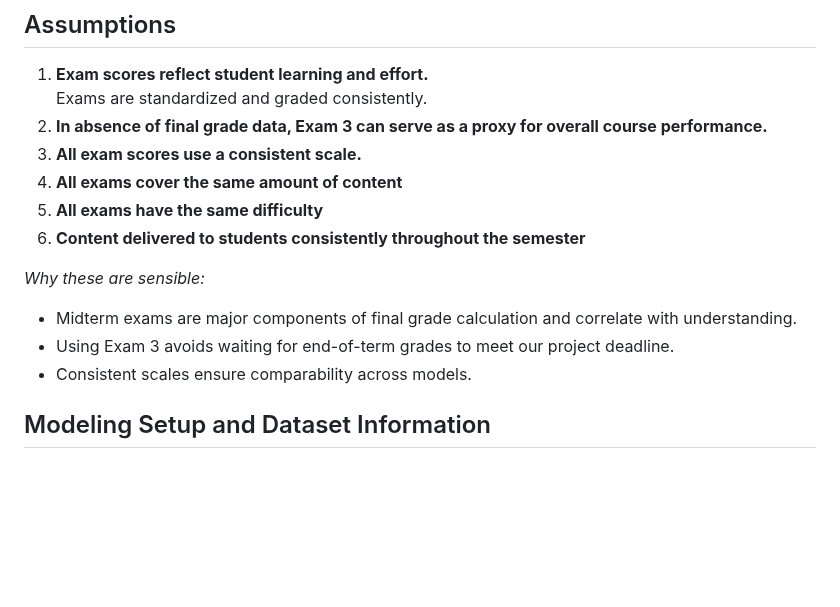
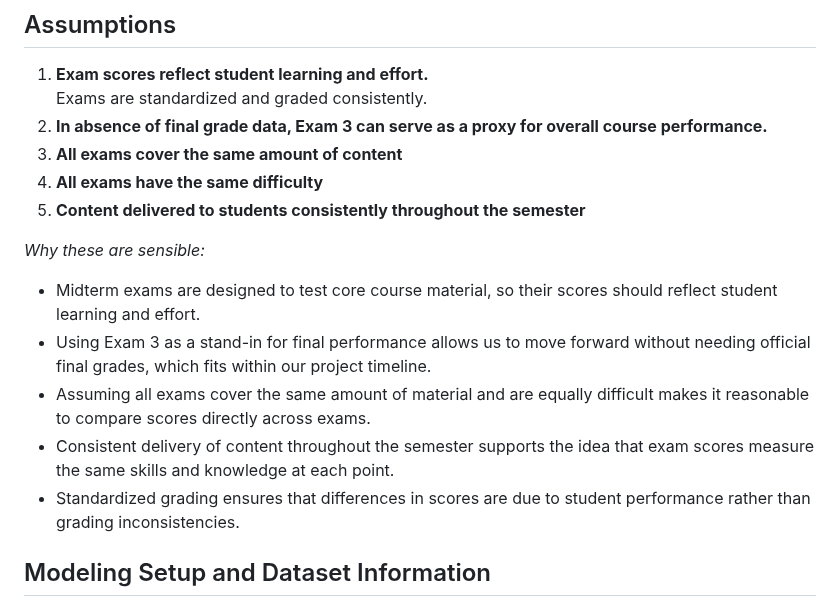
Before and after one commit to amberbcastro/Exploring-Predictive-Models-for-Student-Performance, a Markdown page: README.md, the part around one of its changes. Rendered like a GitHub page; blank space fills up the shorter version.

```diff
--- a/README.md
+++ b/README.md
@@ -12,15 +12,16 @@ But are final exams an accurate representation of student knowledge and performa
 1. **Exam scores reflect student learning and effort.**
    Exams are standardized and graded consistently.
 2. **In absence of final grade data, Exam 3 can serve as a proxy for overall course performance.**
-3. **All exam scores use a consistent scale.**
-4. **All exams cover the same amount of content**
-5. **All exams have the same difficulty**
-6. **Content delivered to students consistently throughout the semester**
+3. **All exams cover the same amount of content**
+4. **All exams have the same difficulty**
+5. **Content delivered to students consistently throughout the semester**
 
 *Why these are sensible:*
-- Midterm exams are major components of final grade calculation and correlate with understanding.
-- Using Exam 3 avoids waiting for end-of-term grades to meet our project deadline.
-- Consistent scales ensure comparability across models.
+- Midterm exams are designed to test core course material, so their scores should reflect student learning and effort.
+- Using Exam 3 as a stand-in for final performance allows us to move forward without needing official final grades, which fits within our project timeline.
+- Assuming all exams cover the same amount of material and are equally difficult makes it reasonable to compare scores directly across exams.
+- Consistent delivery of content throughout the semester supports the idea that exam scores measure the same skills and knowledge at each point.
+- Standardized grading ensures that differences in scores are due to student performance rather than grading inconsistencies.
 
 ## Modeling Setup and Dataset Information
 The dataset was obtained from the USF Life Science Calculus I section 002 of Spring 2025. It contains information on students' exam scores for exams 1, 2 and 3. Students are all taught by the same professor and exams are graded by the same 4 graders.
```
Also changed, not shown: other parts of README.md (+25 -1 lines).
